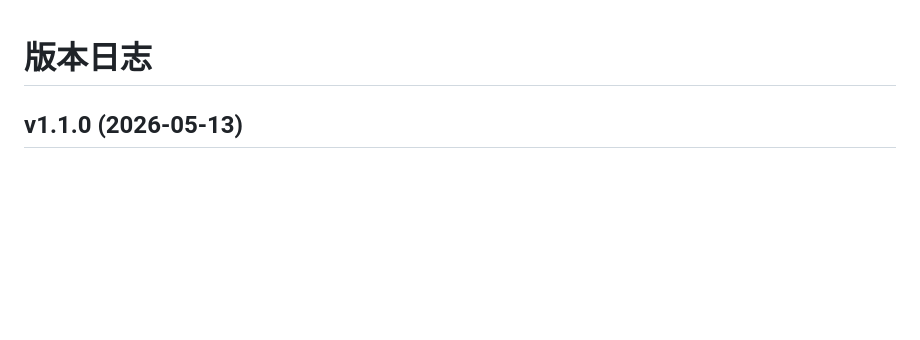
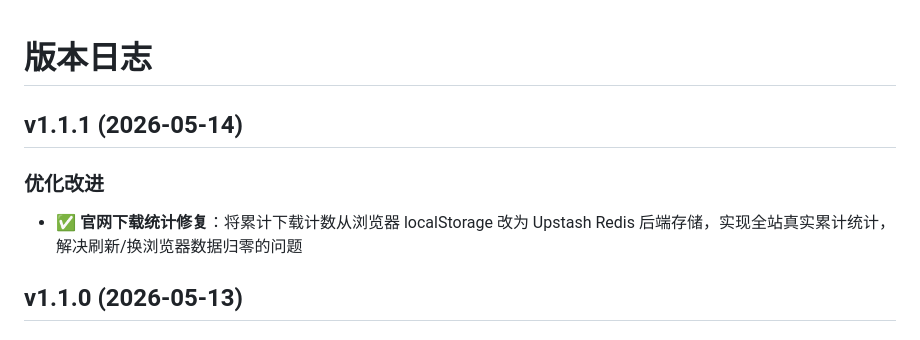
Before and after one commit to Dream22180971/YouRenTool, a Markdown page: CHANGELOG.md, the part around the change. Drawn GitHub-style; blank space fills up the shorter version.

```diff
--- a/CHANGELOG.md
+++ b/CHANGELOG.md
@@ -1,4 +1,9 @@
 # 版本日志
+
+## v1.1.1 (2026-05-14)
+
+### 优化改进
+- ✅ **官网下载统计修复**：将累计下载计数从浏览器 localStorage 改为 Upstash Redis 后端存储，实现全站真实累计统计，解决刷新/换浏览器数据归零的问题
 
 ## v1.1.0 (2026-05-13)
 
```
Also changed, not shown: README.md (+3 -0 lines).
